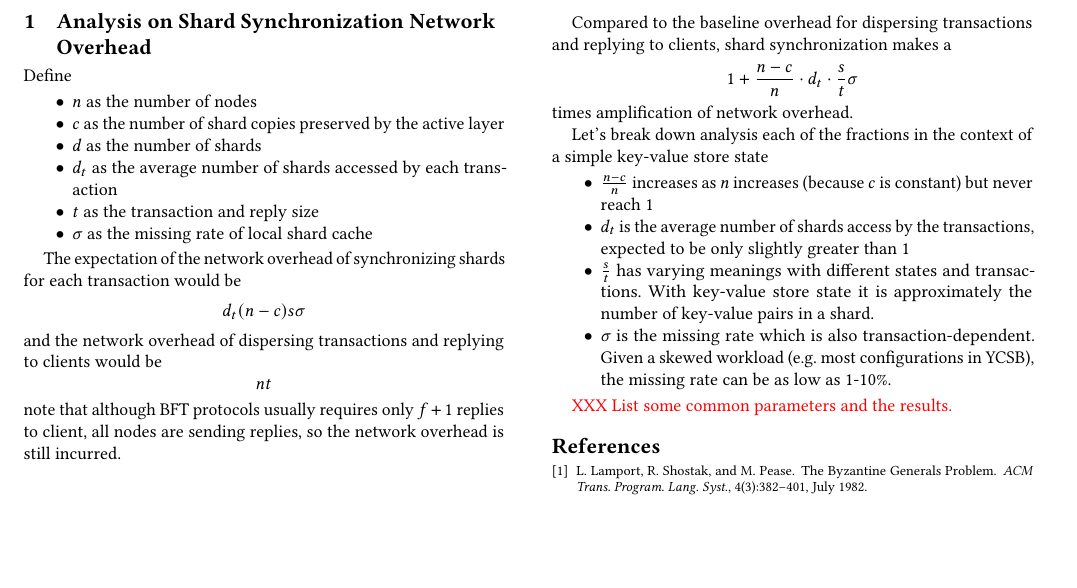
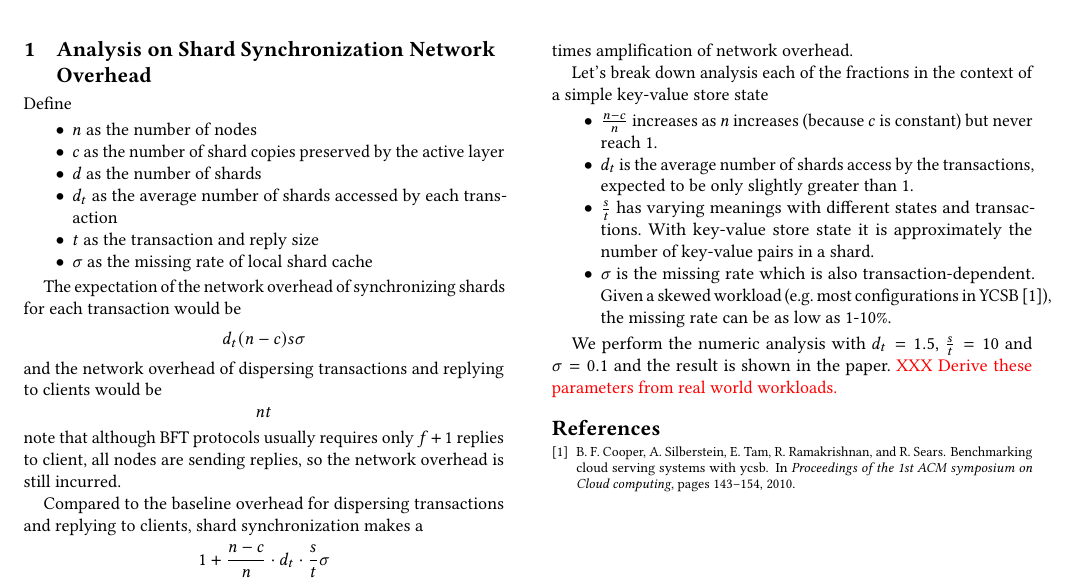
Before and after one commit to sgdxbc/bigbft-paper, a LaTeX document (suppl.tex, which reads paper.bib, sections/network-analysis.tex): part of the page, cut so that both start at the same text, the shorter picture padded with empty space. Compiled offline with pdfLaTeX; a LaTeX package or settings file that is missing is left out.

Commit message:
*: Set up for numeric analysis

```diff
--- a/paper.bib
+++ b/paper.bib
@@ -1,3 +1,11 @@
+@inproceedings{cooper2010benchmarking,
+  title={Benchmarking cloud serving systems with YCSB},
+  author={Cooper, Brian F and Silberstein, Adam and Tam, Erwin and Ramakrishnan, Raghu and Sears, Russell},
+  booktitle={Proceedings of the 1st ACM symposium on Cloud computing},
+  pages={143--154},
+  year={2010}
+}
+
 @book{reade1989elements,
   title={Elements of functional programming},
   author={Reade, Chris},
--- /dev/null
+++ b/sections/network-analysis.tex
@@ -0,0 +1,42 @@
+
+\section{Analysis on Shard Synchronization Network Overhead}
+
+Define
+\begin{itemize}
+    \item $n$ as the number of nodes
+    \item $c$ as the number of shard copies preserved by the active layer
+    \item $d$ as the number of shards
+    \item $d_t$ as the average number of shards accessed by each transaction
+    % \item $S$ as the state size, $s=\frac{S}{d}$ as the shard size
+    \item $t$ as the transaction and reply size
+    \item $\sigma$ as the missing rate of local shard cache
+\end{itemize}
+
+The expectation of the network overhead of synchronizing shards for each transaction would be
+\[
+    d_t(n-c)s\sigma
+\]
+and the network overhead of dispersing transactions and replying to clients would be
+\[
+    nt
+\]
+note that although BFT protocols usually requires only $f+1$ replies to client, all nodes are sending replies, so the network overhead is still incurred.
+
+Compared to the baseline overhead for dispersing transactions and replying to clients, shard synchronization makes a
+\[
+    1+\frac{n-c}{n}\cdot{}d_t\cdot{}\frac{s}{t}\sigma
+\]
+times amplification of network overhead.
+
+Let's break down analysis each of the fractions in the context of a simple key-value store state
+\begin{itemize}
+    \item $\frac{n-c}{n}$ increases as $n$ increases (because $c$ is constant) but never reach $1$.
+    \item $d_t$ is the average number of shards access by the transactions, expected to be only slightly greater than $1$.
+    \item $\frac{s}{t}$ has varying meanings with different states and transactions.
+    With key-value store state it is approximately the number of key-value pairs in a shard.
+    \item $\sigma$ is the missing rate which is also transaction-dependent.
+    Given a skewed workload (\eg most configurations in YCSB~\cite{cooper2010benchmarking}), the missing rate can be as low as 1-10\%.
+\end{itemize}
+
+We perform the numeric analysis with $d_t=1.5$, $\frac{s}{t}=10$ and $\sigma=0.1$ and the result is shown in the paper.
+\xxx{Derive these parameters from real world workloads.}
--- a/suppl.tex
+++ b/suppl.tex
@@ -11,49 +11,7 @@
 
 \maketitle
 \pagestyle{plain}
-
-\section{Analysis on Shard Synchronization Network Overhead}
-
-Define
-\begin{itemize}
-    \item $n$ as the number of nodes
-    \item $c$ as the number of shard copies preserved by the active layer
-    \item $d$ as the number of shards
-    \item $d_t$ as the average number of shards accessed by each transaction
-    % \item $S$ as the state size, $s=\frac{S}{d}$ as the shard size
-    \item $t$ as the transaction and reply size
-    \item $\sigma$ as the missing rate of local shard cache
-\end{itemize}
-
-The expectation of the network overhead of synchronizing shards for each transaction would be
-\[
-    d_t(n-c)s\sigma
-\]
-and the network overhead of dispersing transactions and replying to clients would be
-\[
-    nt
-\]
-note that although BFT protocols usually requires only $f+1$ replies to client, all nodes are sending replies, so the network overhead is still incurred.
-
-Compared to the baseline overhead for dispersing transactions and replying to clients, shard synchronization makes a
-\[
-    1+\frac{n-c}{n}\cdot{}d_t\cdot{}\frac{s}{t}\sigma
-\]
-times amplification of network overhead.
-
-Let's break down analysis each of the fractions in the context of a simple key-value store state
-\begin{itemize}
-    \item $\frac{n-c}{n}$ increases as $n$ increases (because $c$ is constant) but never reach $1$
-    \item $d_t$ is the average number of shards access by the transactions, expected to be only slightly greater than $1$
-    \item $\frac{s}{t}$ has varying meanings with different states and transactions.
-    With key-value store state it is approximately the number of key-value pairs in a shard.
-    \item $\sigma$ is the missing rate which is also transaction-dependent.
-    Given a skewed workload (\eg most configurations in YCSB), the missing rate can be as low as 1-10\%.
-\end{itemize}
-
-\xxx{List some common parameters and the results.}
-
-\nocite{bft}
+\input{sections/network-analysis}
 \bibliography{paper}
 
 \end{document}
```
Also changed, not shown: paper.tex (+2 -2 lines), pyproject.toml (added, +8 -0 lines), 2 other files.
